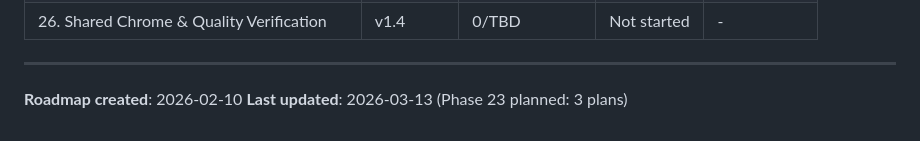
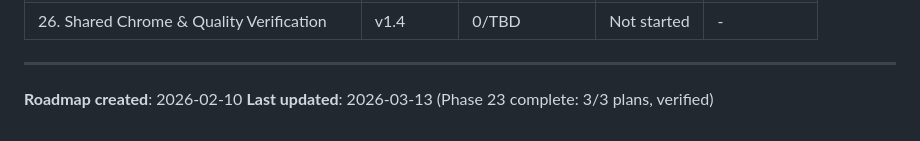
Before and after one commit to safety-ops/horizonstar-tms, a Markdown page: .planning/ROADMAP.md, the part around the change. Rendered like a GitHub page.

```diff
--- a/.planning/ROADMAP.md
+++ b/.planning/ROADMAP.md
@@ -272,4 +272,4 @@ Phases execute in numeric order: 19 → 20 → 21 → 22 → 23 → 24 → 25
 ---
 
 **Roadmap created**: 2026-02-10
-**Last updated**: 2026-03-13 (Phase 23 planned: 3 plans)
+**Last updated**: 2026-03-13 (Phase 23 complete: 3/3 plans, verified)
```
Also changed, not shown: .planning/REQUIREMENTS.md (+13 -13 lines), 1 other file.
